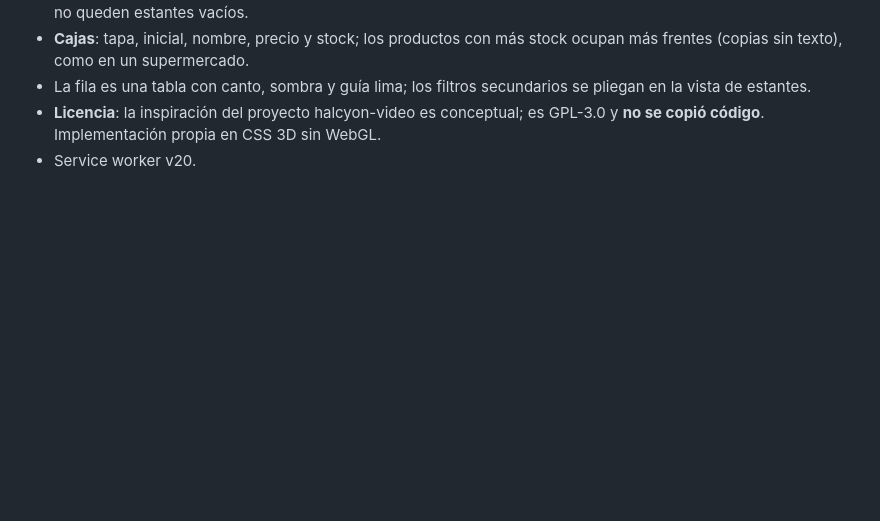
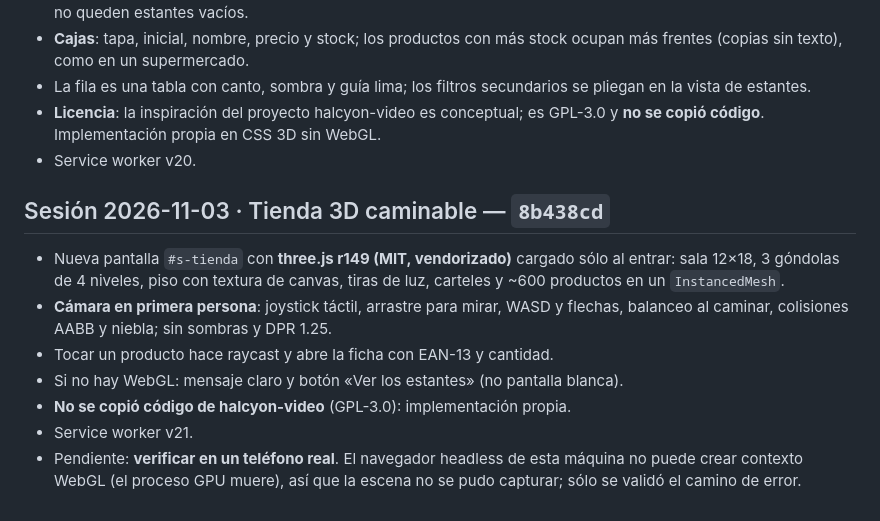
Before and after one commit to thinkfashz/fabri-core, a Markdown page: STATE.md, the part around the change. Drawn GitHub-style; blank space fills up the shorter version.

Commit message:
docs(STATE): tienda 3D caminable

```diff
--- a/STATE.md
+++ b/STATE.md
@@ -2502,3 +2502,18 @@ Alcance: `app.js`, `inventario.js`, `app.css`, `inventario.css`, `index.html`, `
 - **Licencia**: la inspiración del proyecto halcyon-video es conceptual; es
   GPL-3.0 y **no se copió código**. Implementación propia en CSS 3D sin WebGL.
 - Service worker v20.
+
+## Sesión 2026-11-03 · Tienda 3D caminable — `8b438cd`
+
+- Nueva pantalla `#s-tienda` con **three.js r149 (MIT, vendorizado)** cargado
+  sólo al entrar: sala 12×18, 3 góndolas de 4 niveles, piso con textura de
+  canvas, tiras de luz, carteles y ~600 productos en un `InstancedMesh`.
+- **Cámara en primera persona**: joystick táctil, arrastre para mirar, WASD y
+  flechas, balanceo al caminar, colisiones AABB y niebla; sin sombras y DPR 1.25.
+- Tocar un producto hace raycast y abre la ficha con EAN-13 y cantidad.
+- Si no hay WebGL: mensaje claro y botón «Ver los estantes» (no pantalla blanca).
+- **No se copió código de halcyon-video** (GPL-3.0): implementación propia.
+- Service worker v21.
+- Pendiente: **verificar en un teléfono real**. El navegador headless de esta
+  máquina no puede crear contexto WebGL (el proceso GPU muere), así que la
+  escena no se pudo capturar; sólo se validó el camino de error.
```
